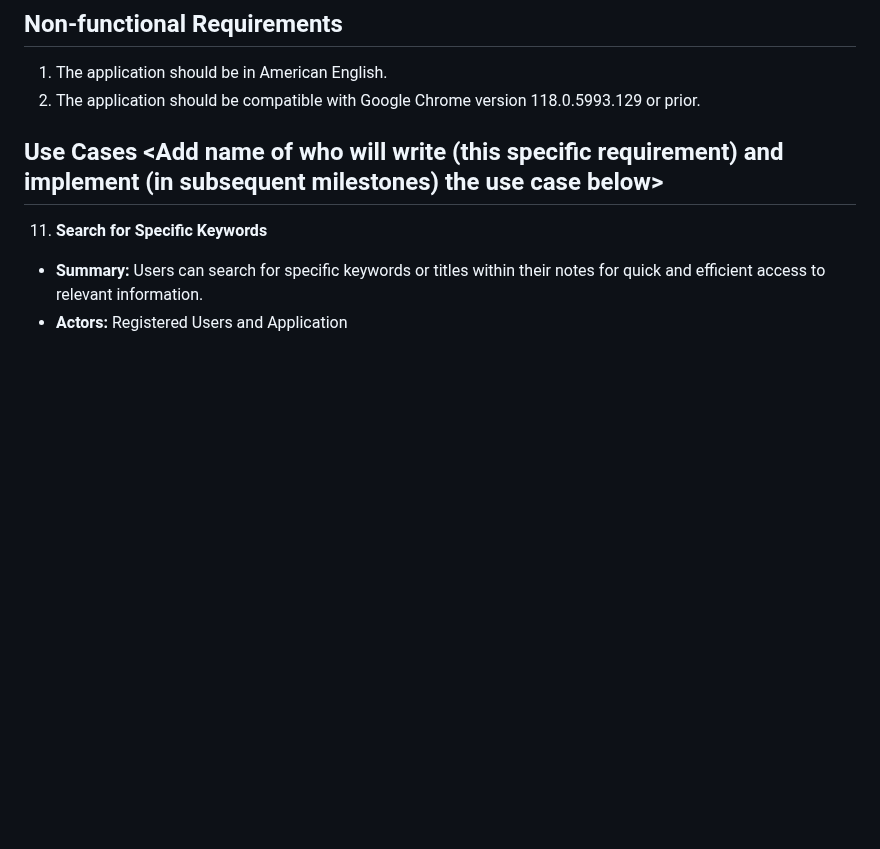
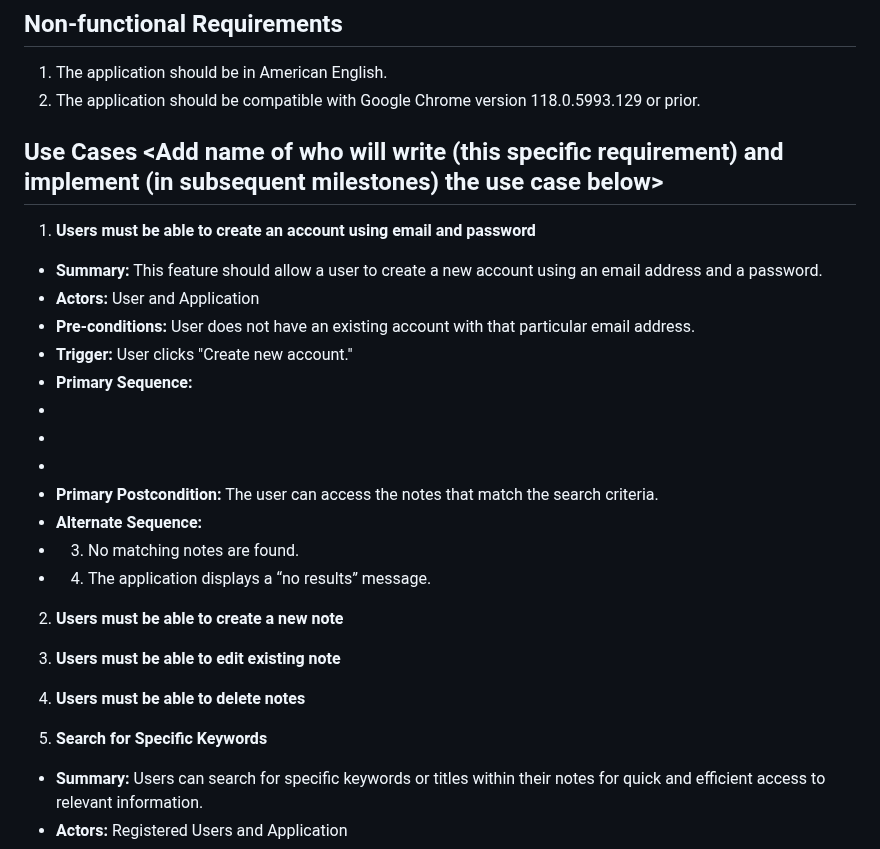
Before and after one commit to jark1234/131project, a Markdown page: requirements.md, the part around the change. Drawn GitHub-style; blank space fills up the shorter version.

Commit message:
Almost finished with first requirment usecase

```diff
--- a/requirements.md
+++ b/requirements.md
@@ -20,7 +20,31 @@
 1. The application should be in American English.
 2. The application should be compatible with Google Chrome version 118.0.5993.129 or prior.
 
+
+
+
+
 ## Use Cases <Add name of who will write (this specific requirement) and implement (in subsequent milestones) the use case below>
+
+1. **Users must be able to create an account using email and password** <Novel Alam>
+- **Summary:** This feature should allow a user to create a new account using an email address and a password.
+- **Actors:** User and Application
+- **Pre-conditions:** User does not have an existing account with that particular email address.
+- **Trigger:** User clicks "Create new account."
+- **Primary Sequence:**
+-
+-
+-
+- **Primary Postcondition:** The user can access the notes that match the search criteria.
+- **Alternate Sequence:**
+- 3. No matching notes are found.
+- 4. The application displays a “no results” message.
+2. **Users must be able to create a new note** <Novel Alam>
+
+3. **Users must be able to edit existing note** <Novel Alam>
+4. **Users must be able to delete notes** <Novel Alam>
+
+
 11. **Search for Specific Keywords** <Jaclyn Turner>
 - **Summary:** Users can search for specific keywords or titles within their notes for quick and efficient access to relevant information.
 - **Actors:** Registered Users and Application
```
